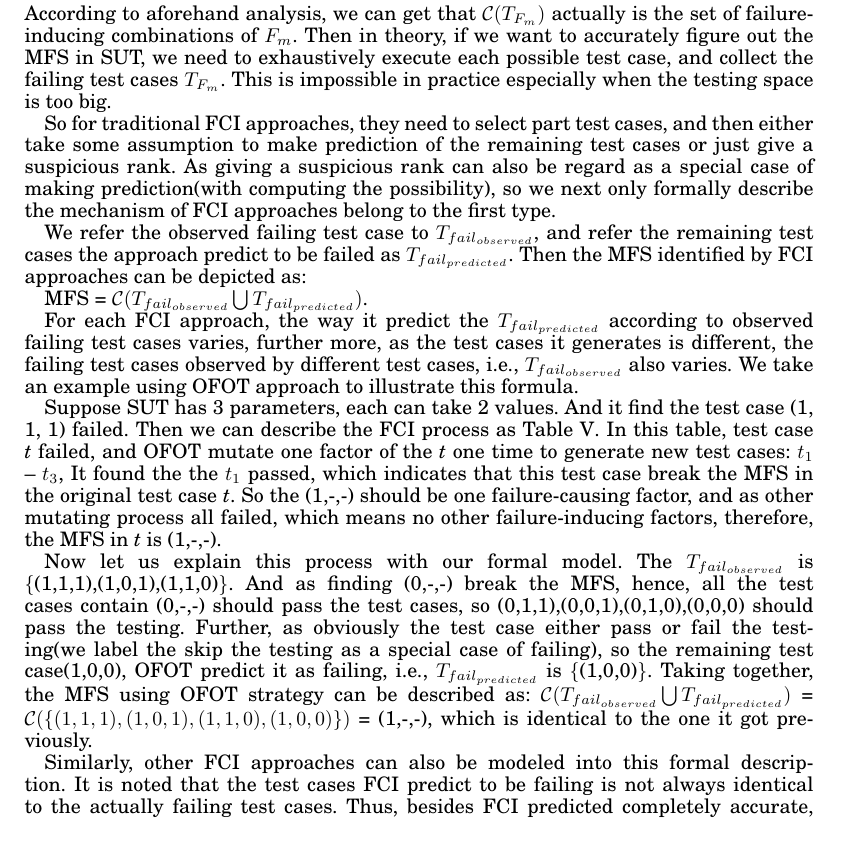
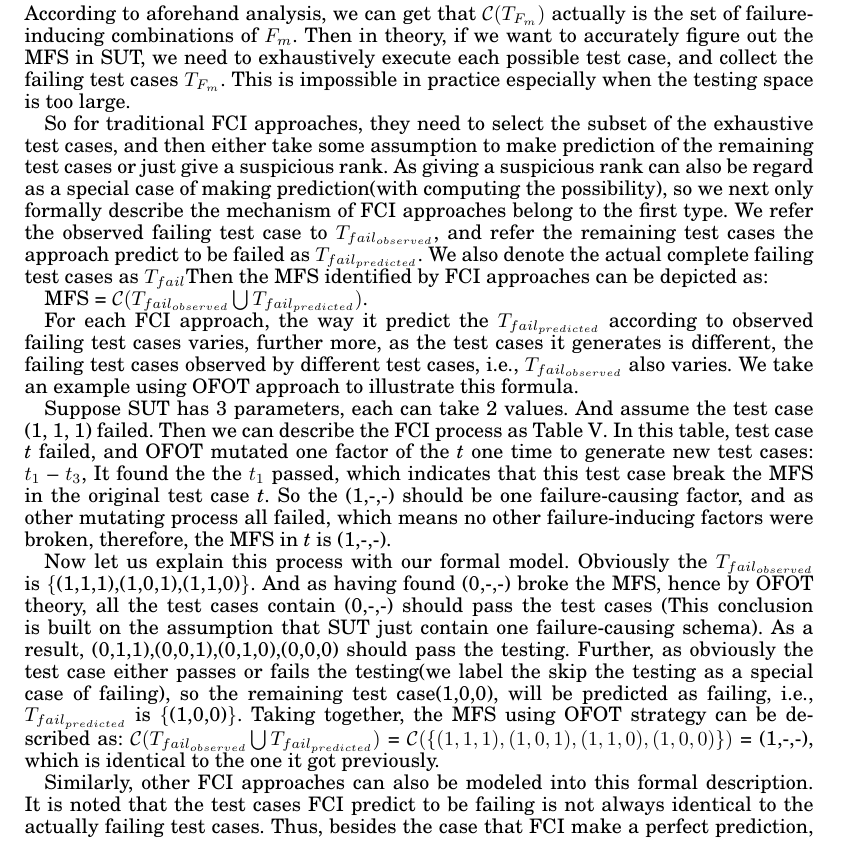
Before and after one commit to niuxintao/tosem-mfs-multiple, a LaTeX paper (v2-acmsmall-sample.tex): part of page 8 of 24, cut so that both start at the same text. Compiled offline with pdfLaTeX.

Commit message:
4.11.22.10

```diff
--- a/v2-acmsmall-sample.tex
+++ b/v2-acmsmall-sample.tex
@@ -398,12 +398,11 @@ $\mathcal{C}(T_{l})$& $\mathcal{C}(T_{k})$ \\ \hline
   \end{table}
 
 \subsection{Identify the MFS}
-According to aforehand analysis, we can get that $\mathcal{C}(T_{F_{m}})$ actually is the set of failure-inducing combinations of $F_{m}$. Then in theory, if we want to accurately figure out the MFS in SUT, we need to exhaustively execute each possible test case, and collect the failing test cases $T_{F_{m}}$. This is impossible in practice especially when the testing space is too big.
+According to aforehand analysis, we can get that $\mathcal{C}(T_{F_{m}})$ actually is the set of failure-inducing combinations of $F_{m}$. Then in theory, if we want to accurately figure out the MFS in SUT, we need to exhaustively execute each possible test case, and collect the failing test cases $T_{F_{m}}$. This is impossible in practice especially when the testing space is too large.
 
-So for traditional FCI approaches, they need to select part test cases, and then either take some assumption to make prediction of the remaining test cases or just give a suspicious rank. As giving a suspicious rank can also be regard as a special case of making prediction(with computing the possibility), so we next only formally describe the mechanism of FCI approaches belong to the first type.
+So for traditional FCI approaches, they need to select the subset of the exhaustive test cases, and then either take some assumption to make prediction of the remaining test cases or just give a suspicious rank. As giving a suspicious rank can also be regard as a special case of making prediction(with computing the possibility), so we next only formally describe the mechanism of FCI approaches belong to the first type.
 %Formally, we can describe the two ways as following:
-
-We refer the observed failing test case to  $T_{fail_{observed}}$, and refer the remaining test cases the approach predict to be failed as $T_{fail_{predicted}}$. Then the MFS identified by FCI approaches can be depicted as:
+We refer the observed failing test case to  $T_{fail_{observed}}$, and refer the remaining test cases the approach predict to be failed as $T_{fail_{predicted}}$. We also denote the actual complete failing test cases as $T_{fail}$Then the MFS identified by FCI approaches can be depicted as:
 
 MFS = $\mathcal{C}(T_{fail_{observed}} \bigcup T_{fail_{predicted}})$.
 
@@ -412,9 +411,9 @@ MFS = $\mathcal{C}(T_{fail_{observed}} \bigcup T_{fail_{predicted}})$.
 %Most approaches belong to this partition. Such as one factor one time, FIC\_BS, ELA, Martinez, Nevertheless, we can deduce the following properties:
 For each FCI approach, the way it predict the $T_{fail_{predicted}}$ according to observed failing test cases varies, further more, as the test cases it generates is different, the failing test cases observed by different test cases, i.e., $T_{fail_{observed}}$ also varies.  We take an example using OFOT approach to illustrate this formula.
 
-Suppose SUT has 3 parameters, each can take 2 values. And it find the test case (1, 1, 1) failed. Then we can describe the FCI process as Table \ref{ofot-identify}. In this table, test case \emph{t} failed, and OFOT mutate one factor of the \emph{t} one time to generate new test cases: $t_{1}$ -- $t_{3}$, It found the the $t_{1}$ passed, which indicates that this test case break the MFS in the original test case \emph{t}. So the (1,-,-) should be one failure-causing factor, and as other mutating process all failed, which means no other failure-inducing factors, therefore, the MFS in \emph{t} is (1,-,-).
+Suppose SUT has 3 parameters, each can take 2 values. And assume the test case (1, 1, 1) failed. Then we can describe the FCI process as Table \ref{ofot-identify}. In this table, test case \emph{t} failed, and OFOT mutated one factor of the \emph{t} one time to generate new test cases: $t_{1}$ -- $t_{3}$, It found the the $t_{1}$ passed, which indicates that this test case break the MFS in the original test case \emph{t}. So the (1,-,-) should be one failure-causing factor, and as other mutating process all failed, which means no other failure-inducing factors were broken, therefore, the MFS in \emph{t} is (1,-,-).
 
-Now let us explain this process with our formal model. The $T_{fail_{observed}}$ is \{(1,1,1),(1,0,1),(1,1,0)\}. And as finding (0,-,-) break the MFS, hence, all the test cases contain (0,-,-) should pass the test cases, so {(0,1,1),(0,0,1),(0,1,0),(0,0,0)} should pass the testing. Further, as obviously the test case either pass or fail the testing(we label the skip the testing as a special case of failing), so the remaining test case(1,0,0), OFOT predict it as failing, i.e., $T_{fail_{predicted}}$ is \{(1,0,0)\}. Taking together, the MFS using OFOT strategy can be described as: $\mathcal{C}(T_{fail_{observed}} \bigcup T_{fail_{predicted}})$ = $\mathcal{C}(\{(1,1,1),(1,0,1),(1,1,0),(1,0,0)\})$ = (1,-,-), which is identical to the one it got previously.
+Now let us explain this process with our formal model. Obviously the $T_{fail_{observed}}$ is \{(1,1,1),(1,0,1),(1,1,0)\}. And as having found (0,-,-) broke the MFS, hence by OFOT theory, all the test cases contain (0,-,-) should pass the test cases (This conclusion is built on the assumption that SUT just contain one failure-causing schema).  As a result, {(0,1,1),(0,0,1),(0,1,0),(0,0,0)} should pass the testing. Further, as obviously the test case either passes or fails the testing(we label the skip the testing as a special case of failing), so the remaining test case(1,0,0), will be predicted as failing, i.e., $T_{fail_{predicted}}$ is \{(1,0,0)\}. Taking together, the MFS using OFOT strategy can be described as: $\mathcal{C}(T_{fail_{observed}} \bigcup T_{fail_{predicted}})$ = $\mathcal{C}(\{(1,1,1),(1,0,1),(1,1,0),(1,0,0)\})$ = (1,-,-), which is identical to the one it got previously.
 
 \begin{table}[h]
 \tbl{OFOT with our strategy\label{ofot-identify}}{
@@ -436,7 +435,7 @@ $t_{7}$ &\multicolumn{4}{l}{0  \ \ \ \  0 \ \ \ \  0 } & Pass \\
 \end{table}
 %In this formula, the approach can derive the $T_{fail_{assumed}}$ from the $T_{fail_{observed}}$. For example,  for OFOT, one factor, pass, it can learn all the factor. For colbourn, it can learn from the covering array to be all according the number and t.
 
-Similarly, other FCI approaches can also be modeled into this formal description. It is noted that the test cases FCI predict to be failing is not always identical to the actually failing test cases. Thus, besides FCI predicted completely accurate, $T_{fail_{observed}} \bigcup T_{fail_{predicted}}$ can either contain $T_{fail}$ or be contained by $T_{fail}$ , or neither of the two circumstances. For the third circumstance, we have the following proposition:
+Similarly, other FCI approaches can also be modeled into this formal description. It is noted that the test cases FCI predict to be failing is not always identical to the actually failing test cases. Thus, besides the case that FCI make a perfect prediction, $T_{fail_{observed}} \bigcup T_{fail_{predicted}}$ can either contain $T_{fail}$ or be contained by $T_{fail}$ , or neither of the two circumstances. For the third circumstance, we have the following proposition:
 
 \begin{proposition}
  If neither $T_{m} \subset T_{n}$ nor $T_{n} \subset T_{m}$, then it must be that $c \in $ $\mathcal{C}(T_{n}) $ is irrelevant to $\mathcal{C}(T_{m})$ and must be some $c' \in $ $\mathcal{C}(T_{m}) $ is irrelevant to $\mathcal{C}(T_{n})$  .
```
Also changed, not shown: v2-acmsmall-sample.pdf, 3 other files.
